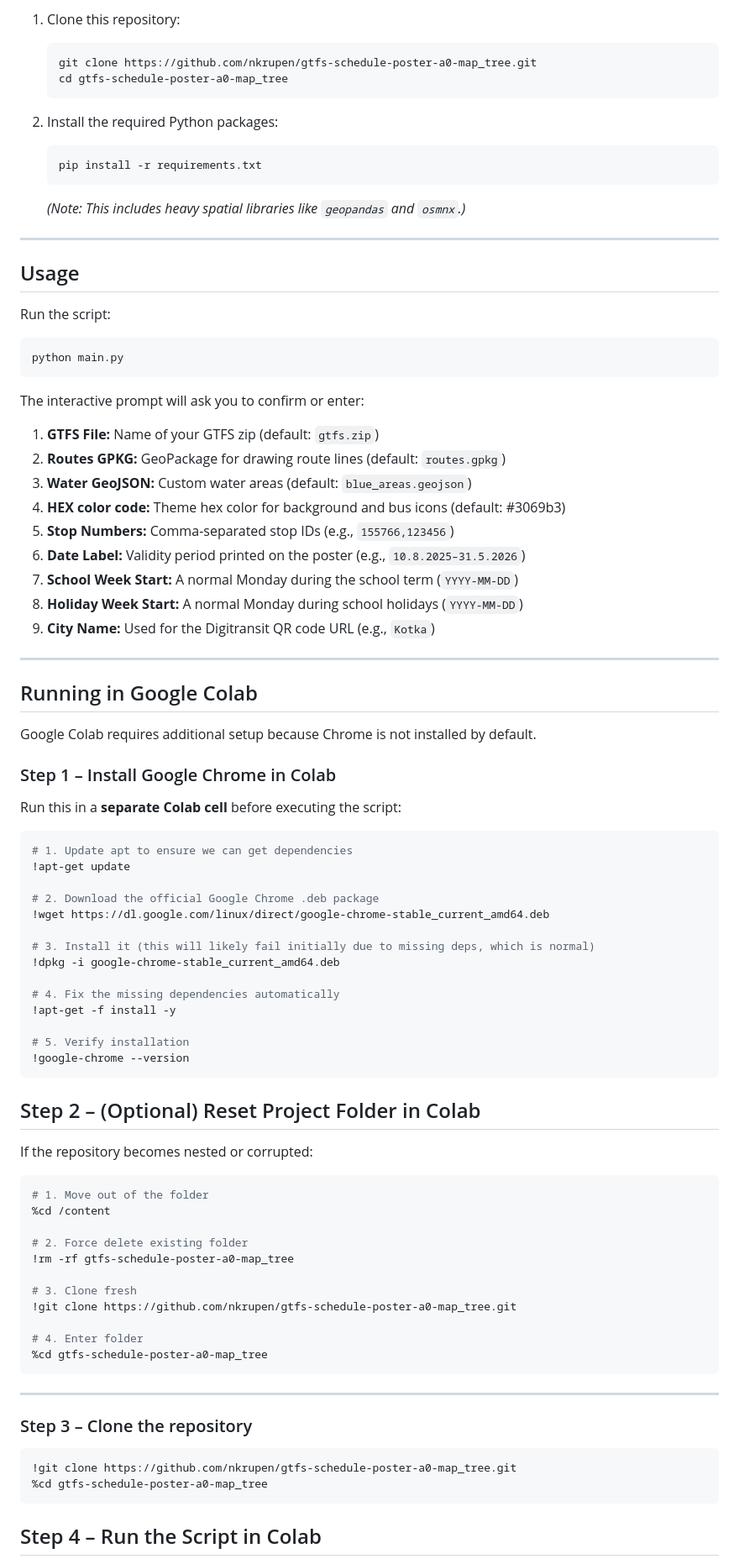
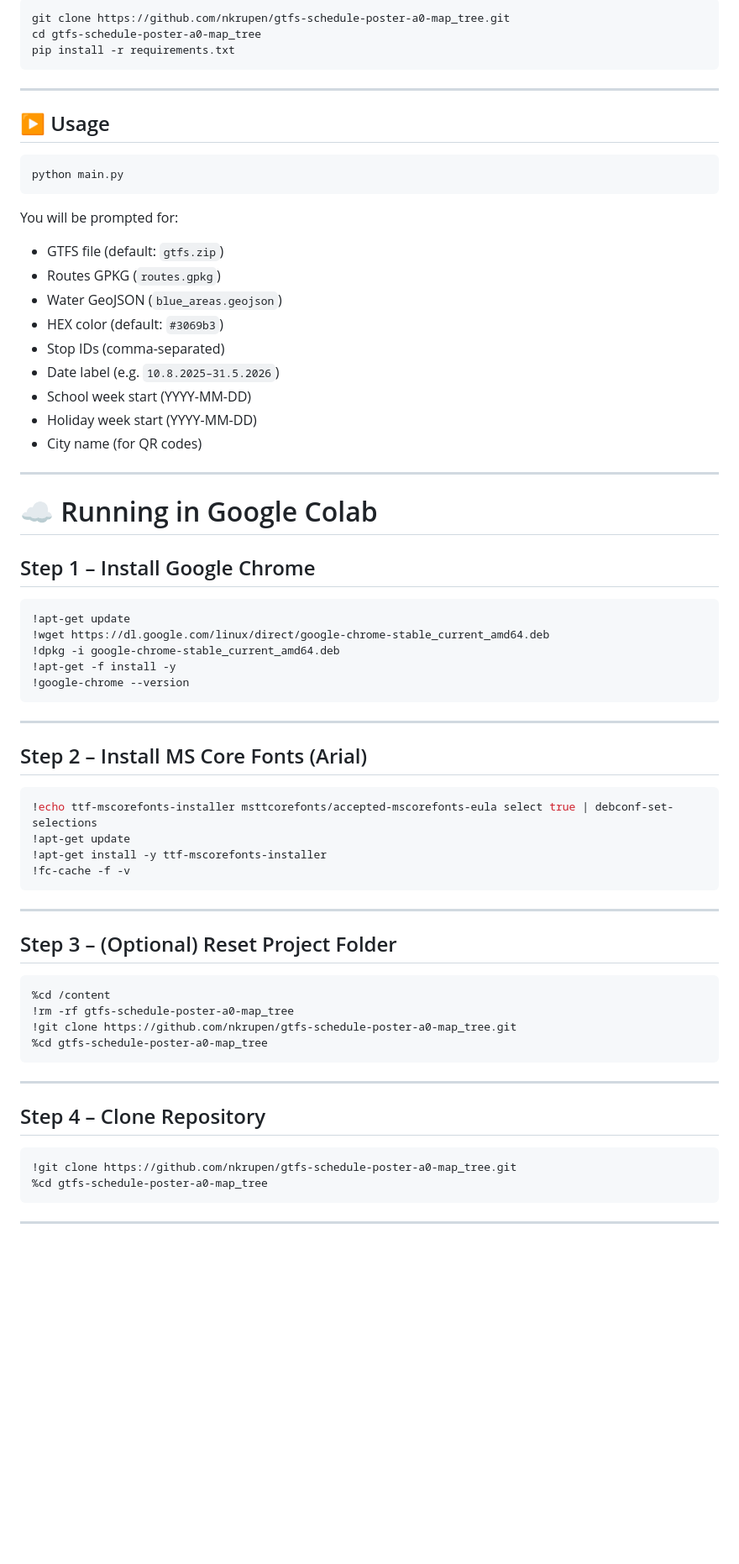
Before and after one commit to nkrupen/gtfs-schedule-poster-a0-map_tree, a Markdown page: README.md, the part around one of its changes. Shown at 84% size. GitHub-like rendering; blank space fills up the shorter version.

````diff
--- a/README.md
+++ b/README.md
@@ -62,89 +76,74 @@ gtfs-schedule-poster/
 
-1. Clone this repository:
-   ```bash
-   git clone https://github.com/nkrupen/gtfs-schedule-poster-a0-map_tree.git
-   cd gtfs-schedule-poster-a0-map_tree
-   ```
-
-2. Install the required Python packages:
-   ```bash
-   pip install -r requirements.txt
-   ```
-   *(Note: This includes heavy spatial libraries like `geopandas` and `osmnx`.)*
+```bash
+git clone https://github.com/nkrupen/gtfs-schedule-poster-a0-map_tree.git
+cd gtfs-schedule-poster-a0-map_tree
+pip install -r requirements.txt
+```
 
 ---
 
-## Usage
-
-Run the script:
+## ▶️ Usage
 
 ```bash
 python main.py
 ```
 
-The interactive prompt will ask you to confirm or enter:
+You will be prompted for:
 
-1. **GTFS File:** Name of your GTFS zip (default: `gtfs.zip`)
-2. **Routes GPKG:** GeoPackage for drawing route lines (default: `routes.gpkg`)
-3. **Water GeoJSON:** Custom water areas (default: `blue_areas.geojson`)
-4. **HEX color code:** Theme hex color for background and bus icons (default: #3069b3)
-5. **Stop Numbers:** Comma-separated stop IDs (e.g., `155766,123456`)
-6. **Date Label:** Validity period printed on the poster (e.g., `10.8.2025–31.5.2026`)
-7. **School Week Start:** A normal Monday during the school term (`YYYY-MM-DD`)
-8. **Holiday Week Start:** A normal Monday during school holidays (`YYYY-MM-DD`)
-9. **City Name:** Used for the Digitransit QR code URL (e.g., `Kotka`)
+- GTFS file (default: `gtfs.zip`)
+- Routes GPKG (`routes.gpkg`)
+- Water GeoJSON (`blue_areas.geojson`)
+- HEX color (default: `#3069b3`)
+- Stop IDs (comma-separated)
+- Date label (e.g. `10.8.2025–31.5.2026`)
+- School week start (YYYY-MM-DD)
+- Holiday week start (YYYY-MM-DD)
+- City name (for QR codes)
 
 ---
 
-## Running in Google Colab
+# ☁️ Running in Google Colab
 
-Google Colab requires additional setup because Chrome is not installed by default.
-
-### Step 1 – Install Google Chrome in Colab
-Run this in a **separate Colab cell** before executing the script:
+## Step 1 – Install Google Chrome
 
 ```bash
-# 1. Update apt to ensure we can get dependencies
 !apt-get update
-
-# 2. Download the official Google Chrome .deb package
 !wget https://dl.google.com/linux/direct/google-chrome-stable_current_amd64.deb
-
-# 3. Install it (this will likely fail initially due to missing deps, which is normal)
 !dpkg -i google-chrome-stable_current_amd64.deb
-
-# 4. Fix the missing dependencies automatically
 !apt-get -f install -y
-
-# 5. Verify installation
 !google-chrome --version
 ```
-## Step 2 – (Optional) Reset Project Folder in Colab
 
-If the repository becomes nested or corrupted:
+---
+
+## Step 2 – Install MS Core Fonts (Arial)
 
 ```bash
-# 1. Move out of the folder
+!echo ttf-mscorefonts-installer msttcorefonts/accepted-mscorefonts-eula select true | debconf-set-selections
+!apt-get update
+!apt-get install -y ttf-mscorefonts-installer
+!fc-cache -f -v
+```
+
+---
+
+## Step 3 – (Optional) Reset Project Folder
+
+```bash
 %cd /content
-
-# 2. Force delete existing folder
 !rm -rf gtfs-schedule-poster-a0-map_tree
-
-# 3. Clone fresh
 !git clone https://github.com/nkrupen/gtfs-schedule-poster-a0-map_tree.git
-
-# 4. Enter folder
 %cd gtfs-schedule-poster-a0-map_tree
 ```
 
 ---
 
+## Step 4 – Clone Repository
 
-### Step 3 – Clone the repository
 ```bash
 !git clone https://github.com/nkrupen/gtfs-schedule-poster-a0-map_tree.git
 %cd gtfs-schedule-poster-a0-map_tree
 ```
 
-## Step 4 – Run the Script in Colab
+---
 
````
Also changed, not shown: other parts of README.md (+130 -81 lines).
